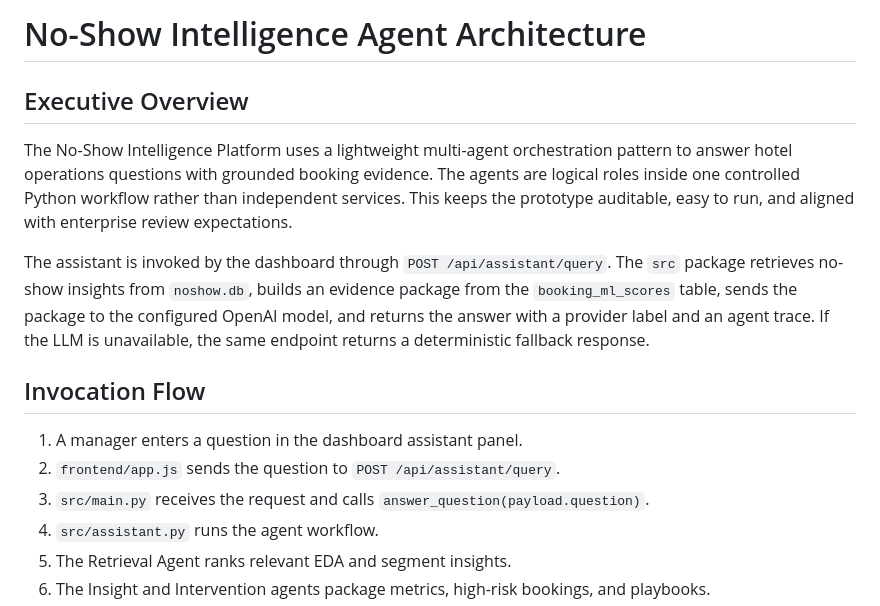
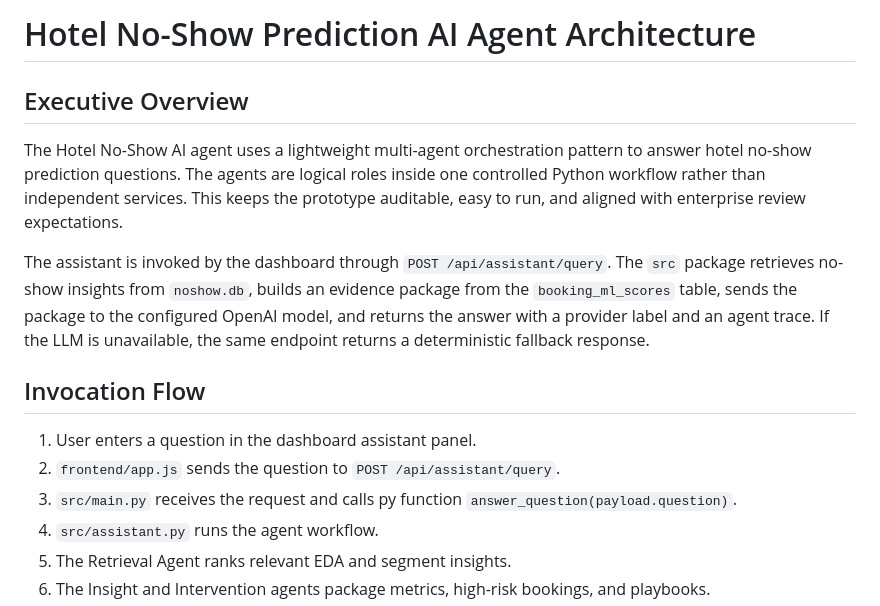
Before and after one commit to baqspaces/hotel-noshow-prediction-llm-agent, a Markdown page: AGENT_ARCHITECTURE_REPORT.md, the part around the change. Drawn GitHub-style.

```diff
--- a/AGENT_ARCHITECTURE_REPORT.md
+++ b/AGENT_ARCHITECTURE_REPORT.md
@@ -1,16 +1,16 @@
-# No-Show Intelligence Agent Architecture
+# Hotel No-Show Prediction AI Agent Architecture
 
 ## Executive Overview
 
-The No-Show Intelligence Platform uses a lightweight multi-agent orchestration pattern to answer hotel operations questions with grounded booking evidence. The agents are logical roles inside one controlled Python workflow rather than independent services. This keeps the prototype auditable, easy to run, and aligned with enterprise review expectations.
+The Hotel No-Show AI agent uses a lightweight multi-agent orchestration pattern to answer hotel no-show prediction questions. The agents are logical roles inside one controlled Python workflow rather than independent services. This keeps the prototype auditable, easy to run, and aligned with enterprise review expectations.
 
 The assistant is invoked by the dashboard through `POST /api/assistant/query`. The `src` package retrieves no-show insights from `noshow.db`, builds an evidence package from the `booking_ml_scores` table, sends the package to the configured OpenAI model, and returns the answer with a provider label and an agent trace. If the LLM is unavailable, the same endpoint returns a deterministic fallback response.
 
 ## Invocation Flow
 
-1. A manager enters a question in the dashboard assistant panel.
+1. User enters a question in the dashboard assistant panel.
 2. `frontend/app.js` sends the question to `POST /api/assistant/query`.
-3. `src/main.py` receives the request and calls `answer_question(payload.question)`.
+3. `src/main.py` receives the request and calls py function `answer_question(payload.question)`.
 4. `src/assistant.py` runs the agent workflow.
 5. The Retrieval Agent ranks relevant EDA and segment insights.
 6. The Insight and Intervention agents package metrics, high-risk bookings, and playbooks.
```
